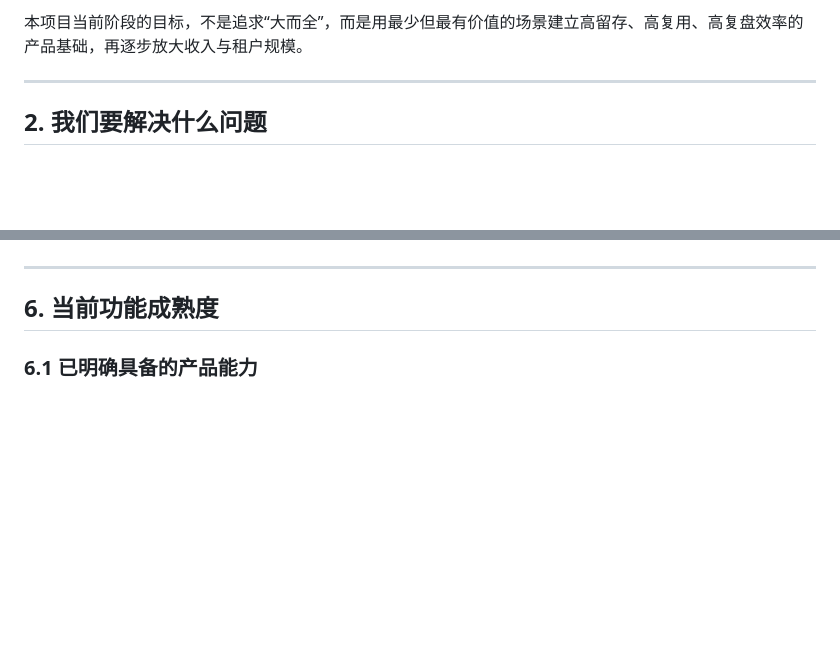
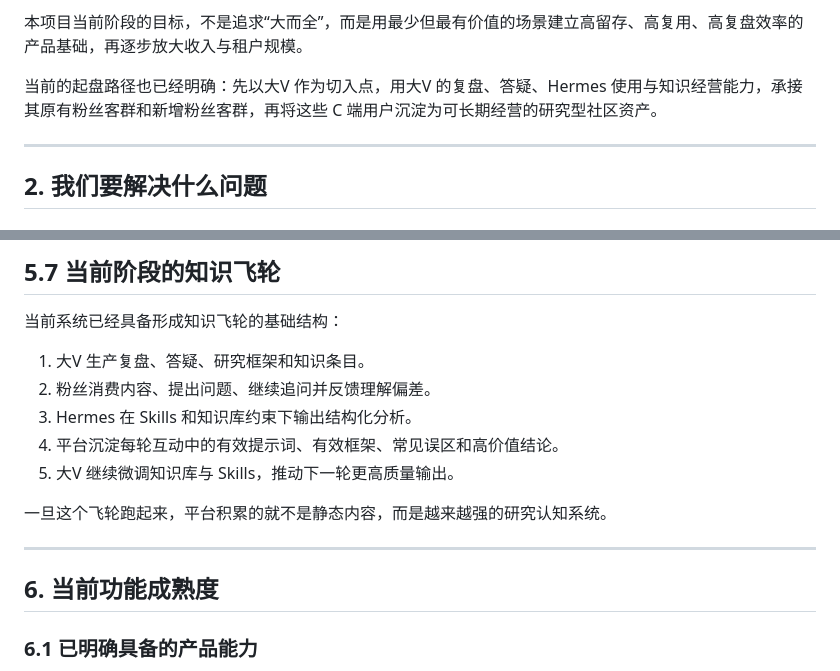
Before and after one commit to figo645/gangtise_demo, a Markdown page: 商业计划书.md, 2 parts joined by grey strips. Rendered like a GitHub page; blank space fills up the shorter version.

```diff
--- a/商业计划书.md
+++ b/商业计划书.md
@@ -33,6 +33,8 @@
 - 定制化研究工具、机构试点与后续 API/知识部署收入。
 
 本项目当前阶段的目标，不是追求“大而全”，而是用最少但最有价值的场景建立高留存、高复用、高复盘效率的产品基础，再逐步放大收入与租户规模。
+
+当前的起盘路径也已经明确：先以大V 作为切入点，用大V 的复盘、答疑、Hermes 使用与知识经营能力，承接其原有粉丝客群和新增粉丝客群，再将这些 C 端用户沉淀为可长期经营的研究型社区资产。
 
 ---
 
@@ -252,3 +315,14 @@ Hermes 当前具备两种产品模式：
+## 5.7 当前阶段的知识飞轮
+
+当前系统已经具备形成知识飞轮的基础结构：
+
+1. 大V 生产复盘、答疑、研究框架和知识条目。
+2. 粉丝消费内容、提出问题、继续追问并反馈理解偏差。
+3. Hermes 在 Skills 和知识库约束下输出结构化分析。
+4. 平台沉淀每轮互动中的有效提示词、有效框架、常见误区和高价值结论。
+5. 大V 继续微调知识库与 Skills，推动下一轮更高质量输出。
+
+一旦这个飞轮跑起来，平台积累的就不是静态内容，而是越来越强的研究认知系统。
 
 ---
 
```
Also changed, not shown: other parts of 商业计划书.md (+104 -6 lines).
